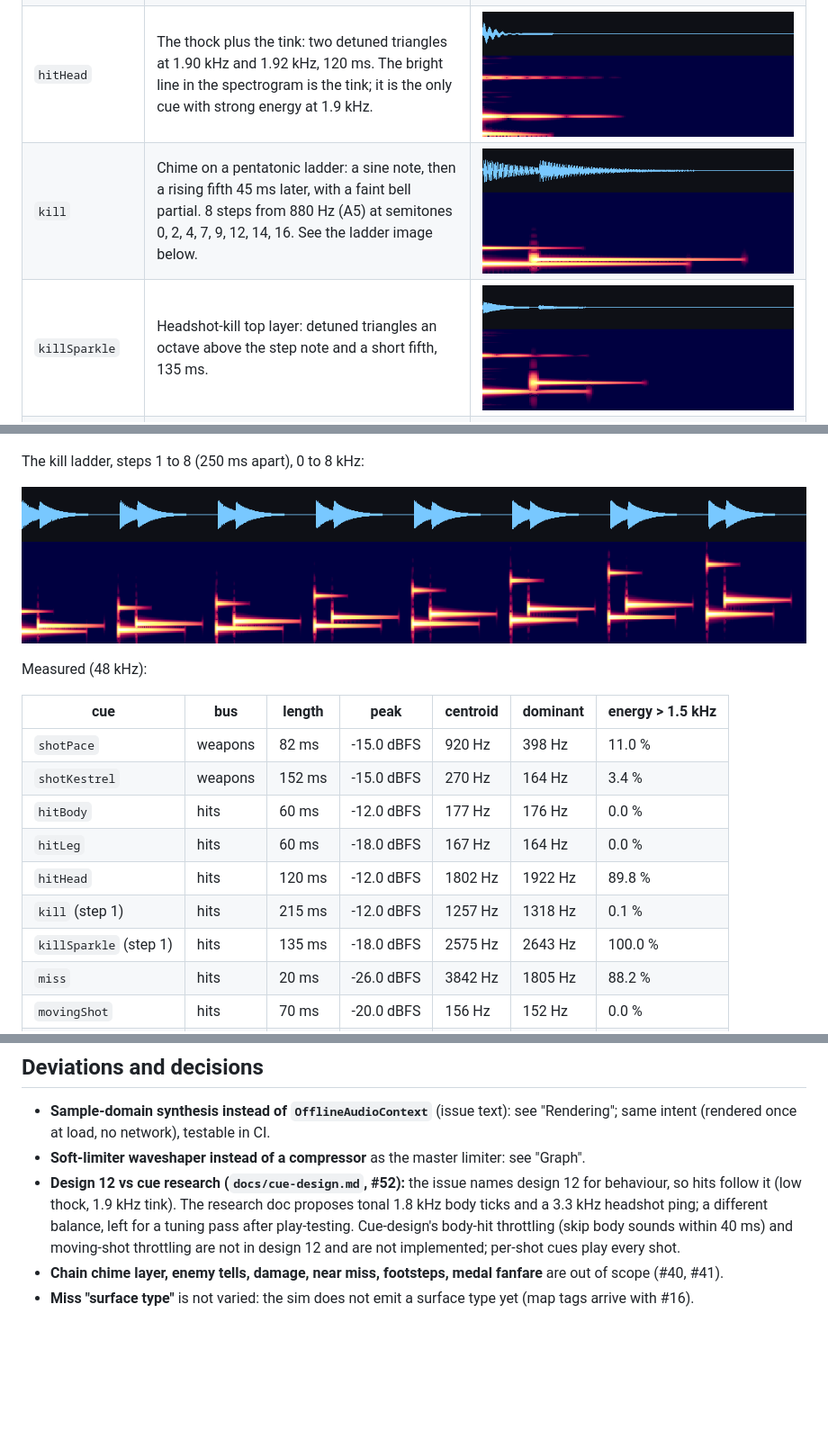
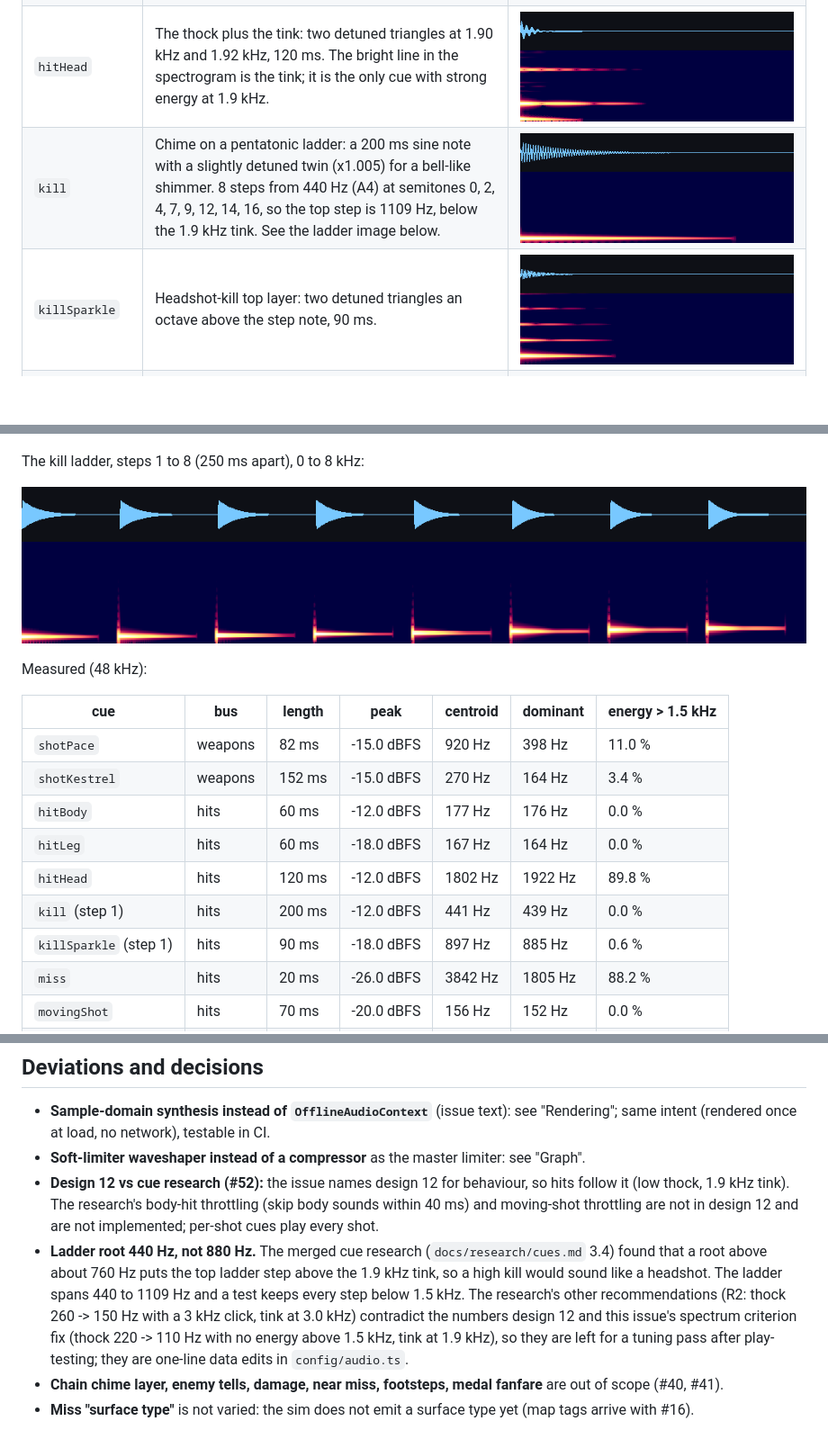
Before and after one commit to omkarbhale/flickline, a Markdown page: docs/audio.md, 3 parts joined by grey strips. Shown at 90% size. Drawn GitHub-style; pictures changed too: docs/audio/kill.png, docs/audio/killLadder.png, docs/audio/killSparkle.png; blank space fills up the shorter version.

Commit message:
feat(audio): ladder root 440 Hz per cue research, cheaper sine synthesis, docs

```diff
--- a/docs/audio.md
+++ b/docs/audio.md
@@ -74,8 +74,8 @@ Each image: waveform on top, spectrogram (0 to 8 kHz, 250 ms wide) below. Regene
 | `hitBody` | Thock: 60 ms sine drop 220 -> 110 Hz with a 3 ms low-passed click. Nothing above about 1 kHz. | ![](audio/hitBody.png) |
 | `hitLeg` | The same thock a semitone lower and 6 dB quieter. | ![](audio/hitLeg.png) |
 | `hitHead` | The thock plus the tink: two detuned triangles at 1.90 kHz and 1.92 kHz, 120 ms. The bright line in the spectrogram is the tink; it is the only cue with strong energy at 1.9 kHz. | ![](audio/hitHead.png) |
-| `kill` | Chime on a pentatonic ladder: a sine note, then a rising fifth 45 ms later, with a faint bell partial. 8 steps from 880 Hz (A5) at semitones 0, 2, 4, 7, 9, 12, 14, 16. See the ladder image below. | ![](audio/kill.png) |
-| `killSparkle` | Headshot-kill top layer: detuned triangles an octave above the step note and a short fifth, 135 ms. | ![](audio/killSparkle.png) |
+| `kill` | Chime on a pentatonic ladder: a 200 ms sine note with a slightly detuned twin (x1.005) for a bell-like shimmer. 8 steps from 440 Hz (A4) at semitones 0, 2, 4, 7, 9, 12, 14, 16, so the top step is 1109 Hz, below the 1.9 kHz tink. See the ladder image below. | ![](audio/kill.png) |
+| `killSparkle` | Headshot-kill top layer: two detuned triangles an octave above the step note, 90 ms. | ![](audio/killSparkle.png) |
 | `miss` | 20 ms band-passed noise "pfft" sweeping 2.3 -> 1.4 kHz, quiet, positional at the impact point. | ![](audio/miss.png) |
 | `movingShot` | Flat, low, dull "tock": 150 Hz triangle, 70 ms, a soft click, no pitch movement and no ladder. | ![](audio/movingShot.png) |
 | `streakBreak` | Falling minor third (880 -> 740 Hz), 2 x 75 ms sines, soft. | ![](audio/streakBreak.png) |
@@ -96,8 +96,8 @@ Measured (48 kHz):
 | `hitBody` | hits | 60 ms | -12.0 dBFS | 177 Hz | 176 Hz | 0.0 % |
 | `hitLeg` | hits | 60 ms | -18.0 dBFS | 167 Hz | 164 Hz | 0.0 % |
 | `hitHead` | hits | 120 ms | -12.0 dBFS | 1802 Hz | 1922 Hz | 89.8 % |
-| `kill` (step 1) | hits | 215 ms | -12.0 dBFS | 1257 Hz | 1318 Hz | 0.1 % |
-| `killSparkle` (step 1) | hits | 135 ms | -18.0 dBFS | 2575 Hz | 2643 Hz | 100.0 % |
+| `kill` (step 1) | hits | 200 ms | -12.0 dBFS | 441 Hz | 439 Hz | 0.0 % |
+| `killSparkle` (step 1) | hits | 90 ms | -18.0 dBFS | 897 Hz | 885 Hz | 0.6 % |
 | `miss` | hits | 20 ms | -26.0 dBFS | 3842 Hz | 1805 Hz | 88.2 % |
 | `movingShot` | hits | 70 ms | -20.0 dBFS | 156 Hz | 152 Hz | 0.0 % |
 | `streakBreak` | hits | 150 ms | -22.0 dBFS | 744 Hz | 738 Hz | 0.0 % |
@@ -110,6 +110,7 @@ Measured (48 kHz):
 
 * **Sample-domain synthesis instead of `OfflineAudioContext`** (issue text): see "Rendering"; same intent (rendered once at load, no network), testable in CI.
 * **Soft-limiter waveshaper instead of a compressor** as the master limiter: see "Graph".
-* **Design 12 vs cue research (`docs/cue-design.md`, #52):** the issue names design 12 for behaviour, so hits follow it (low thock, 1.9 kHz tink). The research doc proposes tonal 1.8 kHz body ticks and a 3.3 kHz headshot ping; a different balance, left for a tuning pass after play-testing. Cue-design's body-hit throttling (skip body sounds within 40 ms) and moving-shot throttling are not in design 12 and are not implemented; per-shot cues play every shot.
+* **Design 12 vs cue research (#52):** the issue names design 12 for behaviour, so hits follow it (low thock, 1.9 kHz tink). The research's body-hit throttling (skip body sounds within 40 ms) and moving-shot throttling are not in design 12 and are not implemented; per-shot cues play every shot.
+* **Ladder root 440 Hz, not 880 Hz.** The merged cue research (`docs/research/cues.md` 3.4) found that a root above about 760 Hz puts the top ladder step above the 1.9 kHz tink, so a high kill would sound like a headshot. The ladder spans 440 to 1109 Hz and a test keeps every step below 1.5 kHz. The research's other recommendations (R2: thock 260 -> 150 Hz with a 3 kHz click, tink at 3.0 kHz) contradict the numbers design 12 and this issue's spectrum criterion fix (thock 220 -> 110 Hz with no energy above 1.5 kHz, tink at 1.9 kHz), so they are left for a tuning pass after play-testing; they are one-line data edits in `config/audio.ts`.
 * **Chain chime layer, enemy tells, damage, near miss, footsteps, medal fanfare** are out of scope (#40, #41).
 * **Miss "surface type"** is not varied: the sim does not emit a surface type yet (map tags arrive with #16).
```
Also changed, not shown: other parts of docs/audio.md (+1 -1 lines), 6 other files.
